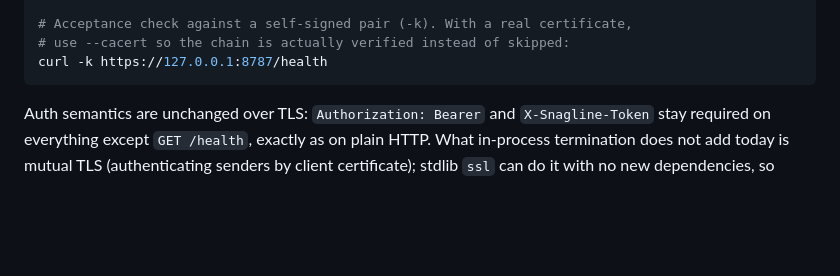
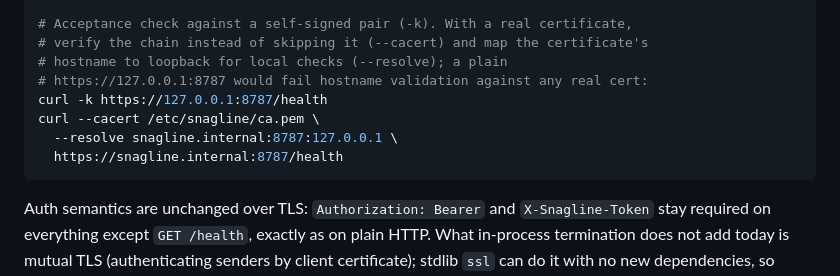
Before and after one commit to Cyrax321/SNAGLINE, a Markdown page: docs/ATTACH_ANY_SYSTEM.md, the part around the change. GitHub-like rendering; blank space fills up the shorter version.

Commit message:
docs(sidecar): verified-TLS curl example with --resolve (Refs #120)
--cacert verifies the chain but still checks the hostname, so a real
certificate fails against https://127.0.0.1 directly; show --resolve
mapping the cert hostname to loopback for local verification.

````diff
--- a/docs/ATTACH_ANY_SYSTEM.md
+++ b/docs/ATTACH_ANY_SYSTEM.md
@@ -287,8 +287,13 @@ SNAGLINE_SERVE_AUTH_TOKEN=... snagline serve \
   --keyfile /etc/snagline/key.pem
 
 # Acceptance check against a self-signed pair (-k). With a real certificate,
-# use --cacert so the chain is actually verified instead of skipped:
+# verify the chain instead of skipping it (--cacert) and map the certificate's
+# hostname to loopback for local checks (--resolve); a plain
+# https://127.0.0.1:8787 would fail hostname validation against any real cert:
 curl -k https://127.0.0.1:8787/health
+curl --cacert /etc/snagline/ca.pem \
+  --resolve snagline.internal:8787:127.0.0.1 \
+  https://snagline.internal:8787/health
 ```
 
 Auth semantics are unchanged over TLS: `Authorization: Bearer` and
````
